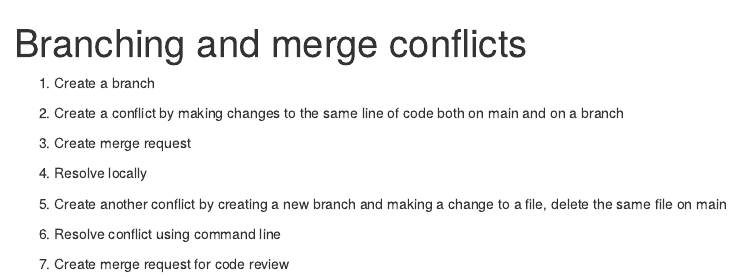
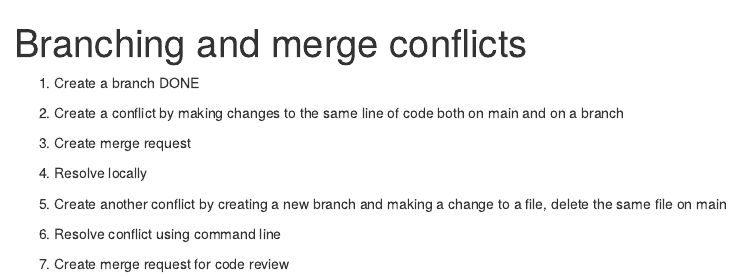
Before and after one commit to THF-evaluative-analytics/git-demo, an R Markdown document (Agenda.Rmd): the page in a window 1100 px wide, from its top. Rendered offline with R 4.5, knitr and Pandoc, with nearby package versions.

Commit message:
We have done teh first bit!

````diff
--- a/Agenda.Rmd
+++ b/Agenda.Rmd
@@ -7,7 +7,7 @@ output: html_document
 knitr::opts_chunk$set(echo = TRUE)
 ```
 
-1.  Create a branch
+1.  Create a branch DONE
 
 2.  Create a conflict by making changes to the same line of code both on main and on a branch
 
````
